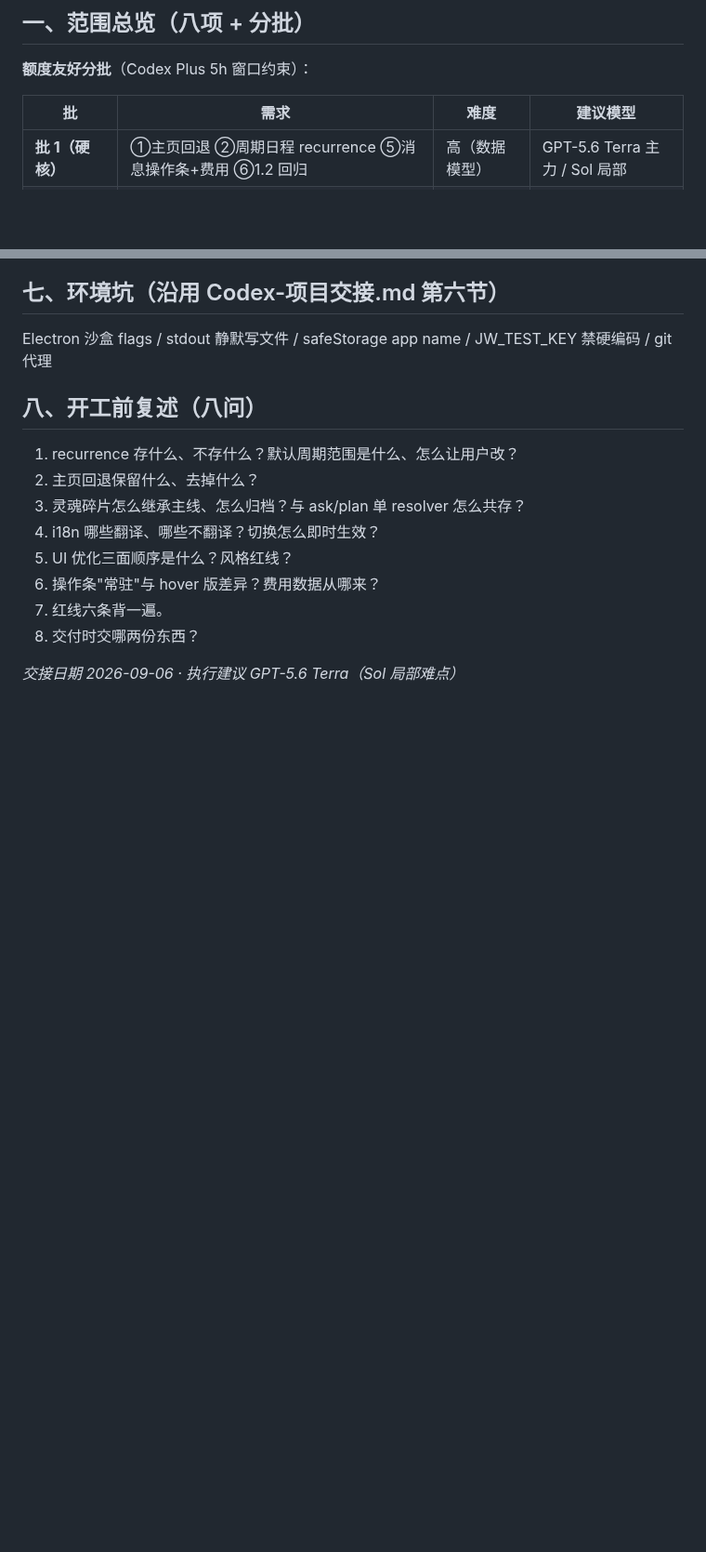
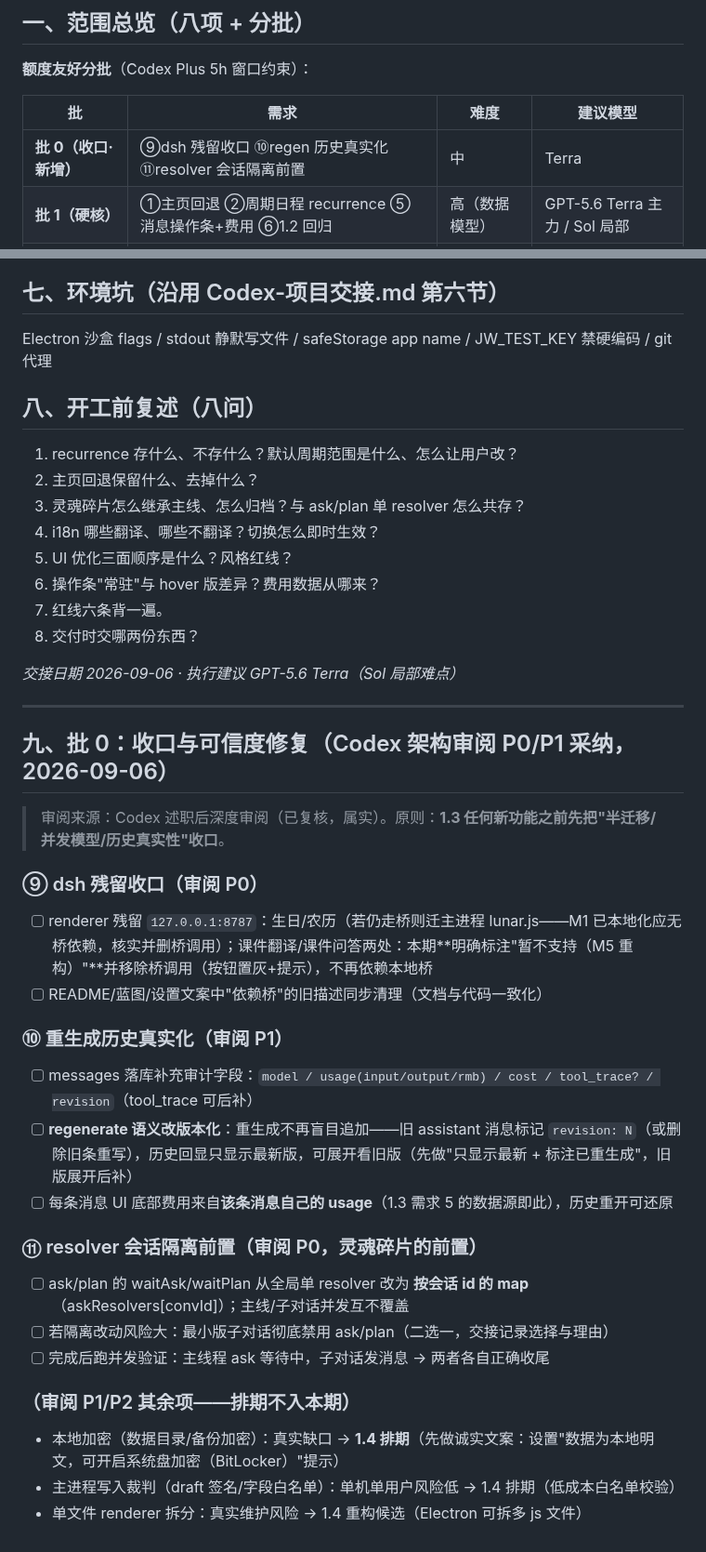
Before and after one commit to JovanYoung/jovan-workplace, a Markdown page: 1.3-开工对接.md, 2 parts joined by grey strips. Shown at 93% size. GitHub-like rendering; blank space fills up the shorter version.

Commit message:
docs: 1.3 add batch-0 (dsh residue closeout, regen history truth, resolver session isolation) per Codex review

```diff
--- a/1.3-开工对接.md
+++ b/1.3-开工对接.md
@@ -12,6 +12,7 @@
 
 | 批 | 需求 | 难度 | 建议模型 |
 |---|---|---|---|
+| **批 0（收口·新增）**| ⑨dsh 残留收口 ⑩regen 历史真实化 ⑪resolver 会话隔离前置 | 中 | Terra |
 | **批 1（硬核）** | ①主页回退 ②周期日程 recurrence ⑤消息操作条+费用 ⑥1.2 回归 | 高（数据模型）| GPT-5.6 Terra 主力 / Sol 局部 |
 | **批 2（量大）** | ③学习模块编排(A) ⑦UI 自主优化 ⑧双语 i18n(A) | 中 | Terra + Luna |
 | **批 3（新机制）** | ④子 Agent 灵魂碎片 | 中高 | Terra |
@@ -74,3 +75,29 @@ Electron 沙盒 flags / stdout 静默写文件 / safeStorage app name / JW_TEST_
 8. 交付时交哪两份东西？
 
 *交接日期 2026-09-06 · 执行建议 GPT-5.6 Terra（Sol 局部难点）*
+
+
+---
+
+## 九、批 0：收口与可信度修复（Codex 架构审阅 P0/P1 采纳，2026-09-06）
+
+> 审阅来源：Codex 述职后深度审阅（已复核，属实）。原则：**1.3 任何新功能之前先把"半迁移/并发模型/历史真实性"收口**。
+
+### ⑨ dsh 残留收口（审阅 P0）
+- [ ] renderer 残留 `127.0.0.1:8787`：生日/农历（若仍走桥则迁主进程 lunar.js——M1 已本地化应无桥依赖，核实并删桥调用）；课件翻译/课件问答两处：本期**明确标注"暂不支持（M5 重构）"**并移除桥调用（按钮置灰+提示），不再依赖本地桥
+- [ ] README/蓝图/设置文案中"依赖桥"的旧描述同步清理（文档与代码一致化）
+
+### ⑩ 重生成历史真实化（审阅 P1）
+- [ ] messages 落库补充审计字段：`model / usage(input/output/rmb) / cost / tool_trace? / revision`（tool_trace 可后补）
+- [ ] **regenerate 语义改版本化**：重生成不再盲目追加——旧 assistant 消息标记 `revision: N`（或删除旧条重写），历史回显只显示最新版，可展开看旧版（先做"只显示最新 + 标注已重生成"，旧版展开后补）
+- [ ] 每条消息 UI 底部费用来自**该条消息自己的 usage**（1.3 需求 5 的数据源即此），历史重开可还原
+
+### ⑪ resolver 会话隔离前置（审阅 P0，灵魂碎片的前置）
+- [ ] ask/plan 的 waitAsk/waitPlan 从全局单 resolver 改为 **按会话 id 的 map**（askResolvers[convId]）；主线/子对话并发互不覆盖
+- [ ] 若隔离改动风险大：最小版子对话彻底禁用 ask/plan（二选一，交接记录选择与理由）
+- [ ] 完成后跑并发验证：主线程 ask 等待中，子对话发消息 → 两者各自正确收尾
+
+### （审阅 P1/P2 其余项——排期不入本期）
+- 本地加密（数据目录/备份加密）：真实缺口 → **1.4 排期**（先做诚实文案：设置"数据为本地明文，可开启系统盘加密（BitLocker）"提示）
+- 主进程写入裁判（draft 签名/字段白名单）：单机单用户风险低 → 1.4 排期（低成本白名单校验）
+- 单文件 renderer 拆分：真实维护风险 → 1.4 重构候选（Electron 可拆多 js 文件）
```
